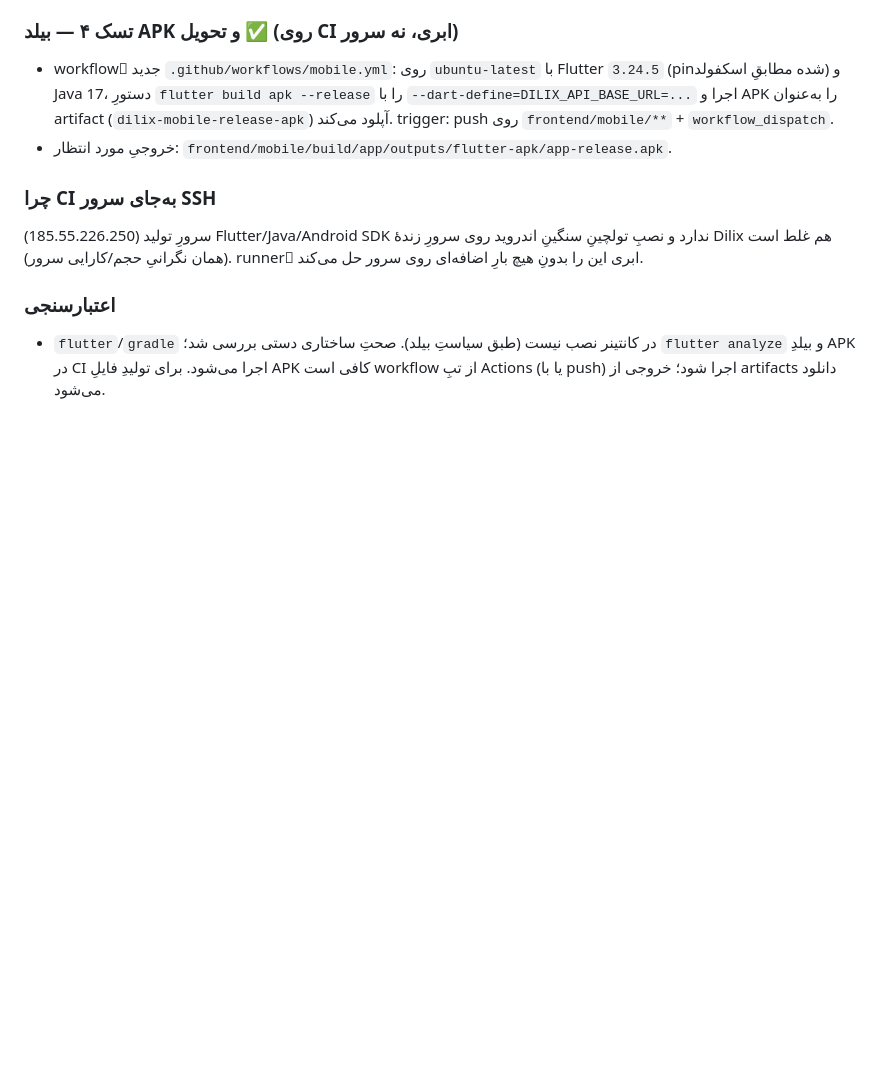
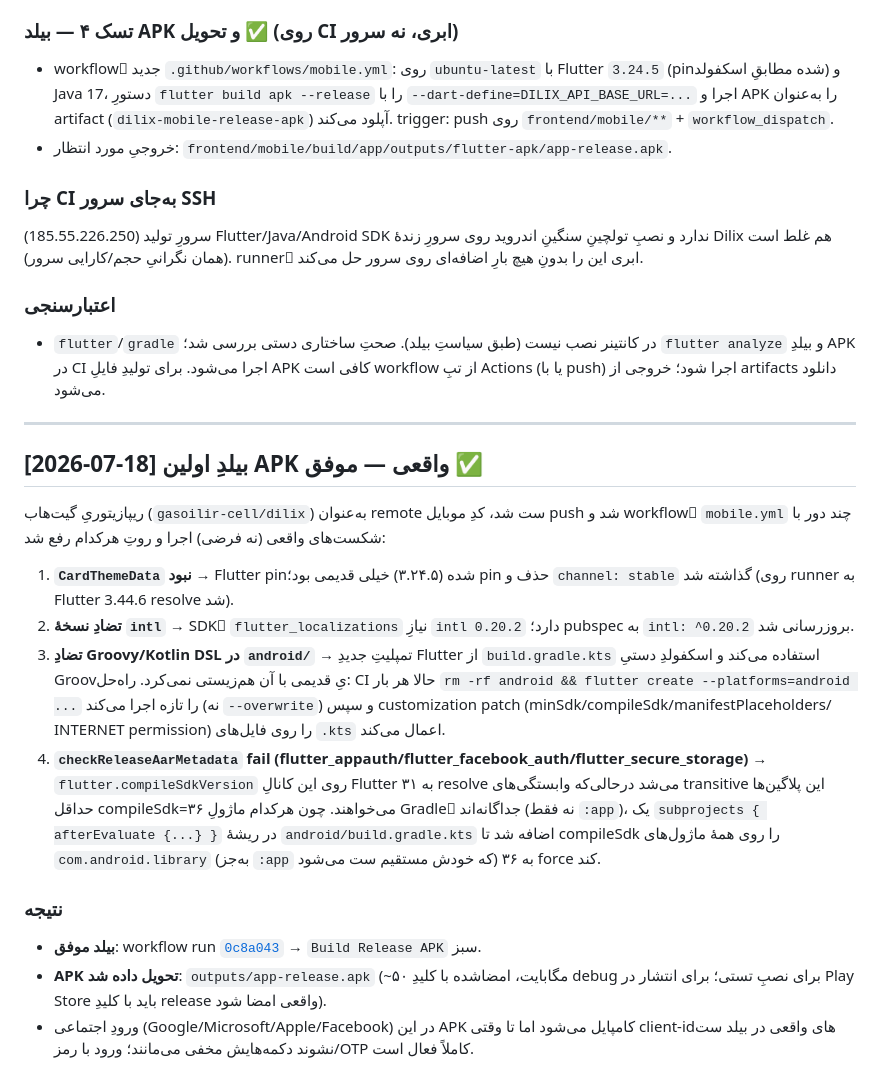
Before and after one commit to gasoilir-cell/dilix, a Markdown page: STATUS.md, the part around the change. Rendered like a GitHub page; blank space fills up the shorter version.

Commit message:
docs(status): مستندسازیِ رفعِ ۴ خطای بیلدِ CI و بیلدِ موفقِ اولین APK موبایل

```diff
--- a/STATUS.md
+++ b/STATUS.md
@@ -368,3 +368,34 @@ Flutter/Java/Android SDK نه در کانتینر و نه روی سرورِ تو
 - `flutter`/`gradle` در کانتینر نصب نیست (طبق سیاستِ بیلد). صحتِ ساختاری دستی بررسی شد؛
   `flutter analyze` و بیلدِ APK در CI اجرا می‌شود. برای تولیدِ فایلِ APK کافی است workflow
   از تبِ Actions (یا با push) اجرا شود؛ خروجی از artifacts دانلود می‌شود.
+
+---
+
+## [2026-07-18] بیلدِ اولین APK واقعی — موفق ✅
+
+ریپازیتوریِ گیت‌هاب (`gasoilir-cell/dilix`) به‌عنوان remote ست شد، کدِ موبایل push شد و
+workflowِ `mobile.yml` چند دور با شکست‌های واقعی (نه فرضی) اجرا و روتِ هرکدام رفع شد:
+
+1. **`CardThemeData` نبود** → Flutter pin‌شده (۳.۲۴.۵) خیلی قدیمی بود؛ pin حذف و
+   `channel: stable` گذاشته شد (روی runner به Flutter 3.44.6 resolve شد).
+2. **تضادِ نسخهٔ `intl`** → SDKِ `flutter_localizations` نیازِ `intl 0.20.2` دارد؛
+   pubspec به `intl: ^0.20.2` بروزرسانی شد.
+3. **تضادِ Groovy/Kotlin DSL در `android/`** → تمپلیتِ جدیدِ Flutter از `build.gradle.kts`
+   استفاده می‌کند و اسکفولدِ دستیِ Groovیِ قدیمی با آن هم‌زیستی نمی‌کرد. راه‌حل: CI حالا
+   هر بار `rm -rf android && flutter create --platforms=android ...` را تازه اجرا می‌کند
+   (نه `--overwrite`) و سپس customization patch (minSdk/compileSdk/manifestPlaceholders/
+   INTERNET permission) را روی فایل‌های `.kts` اعمال می‌کند.
+4. **`checkReleaseAarMetadata` fail (flutter_appauth/flutter_facebook_auth/flutter_secure_storage)**
+   → `flutter.compileSdkVersion` روی این کانالِ Flutter به ۳۱ resolve می‌شد درحالی‌که
+   وابستگی‌های transitive این پلاگین‌ها حداقل compileSdk=۳۶ می‌خواهند. چون هرکدام
+   ماژولِ Gradleِ جداگانه‌اند (نه فقط `:app`)، یک `subprojects { afterEvaluate {...} }` در
+   ریشهٔ `android/build.gradle.kts` اضافه شد تا compileSdk را روی همهٔ ماژول‌های
+   `com.android.library` (به‌جز `:app` که خودش مستقیم ست می‌شود) به ۳۶ force کند.
+
+### نتیجه
+- **بیلد موفق**: workflow run [`0c8a043`](https://github.com/gasoilir-cell/dilix/actions/runs/29631673107) → `Build Release APK` سبز.
+- **APK تحویل داده شد**: `outputs/app-release.apk` (~۵۰ مگابایت، امضاشده با کلیدِ debug
+  برای نصبِ تستی؛ برای انتشار در Play Store باید با کلیدِ release واقعی امضا شود).
+- ورودِ اجتماعی (Google/Microsoft/Apple/Facebook) در این APK کامپایل می‌شود اما تا وقتی
+  client-idهای واقعی در بیلد ست نشوند دکمه‌هایش مخفی می‌مانند؛ ورود با
+  رمز/OTP کاملاً فعال است.
```
